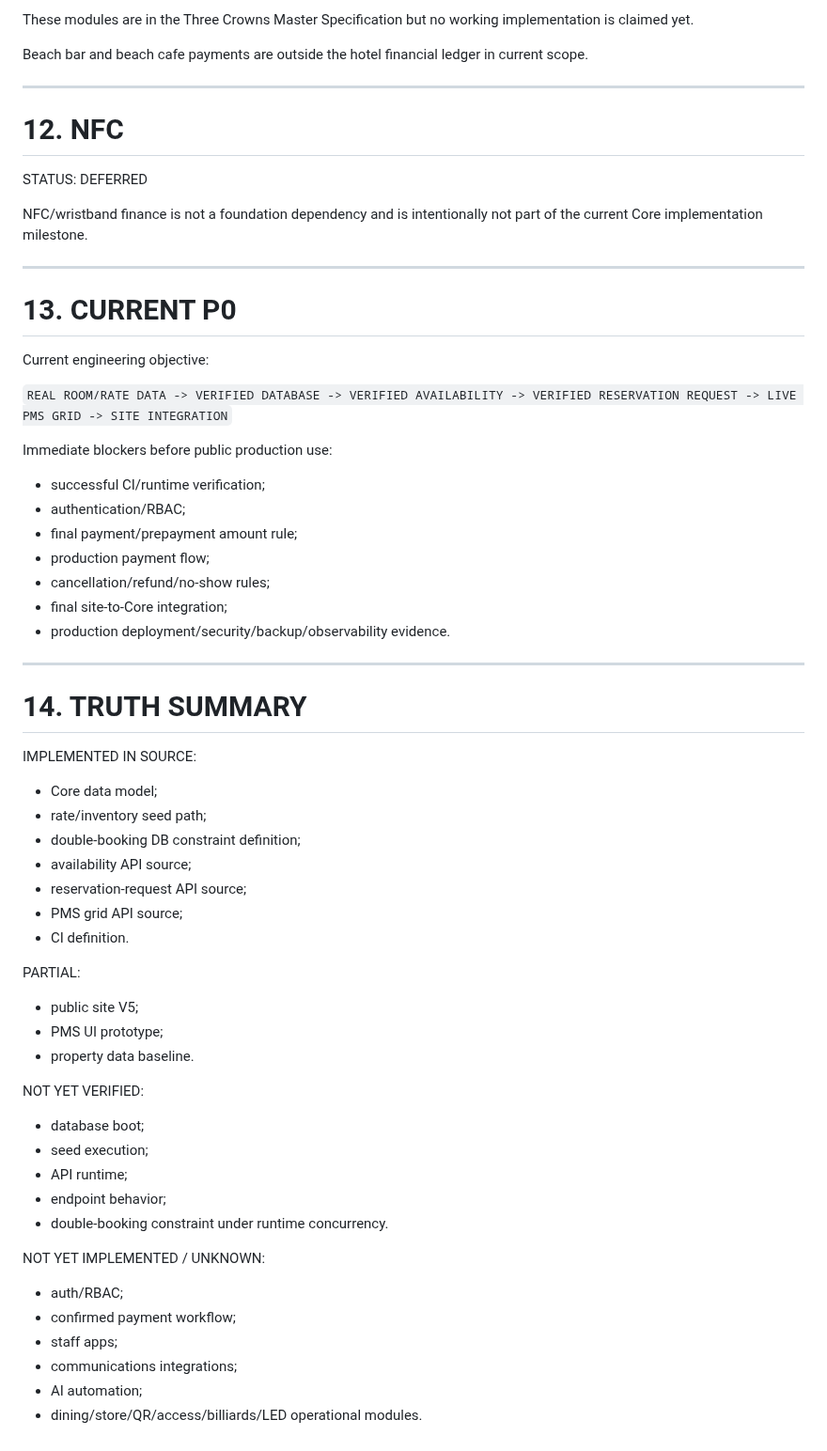
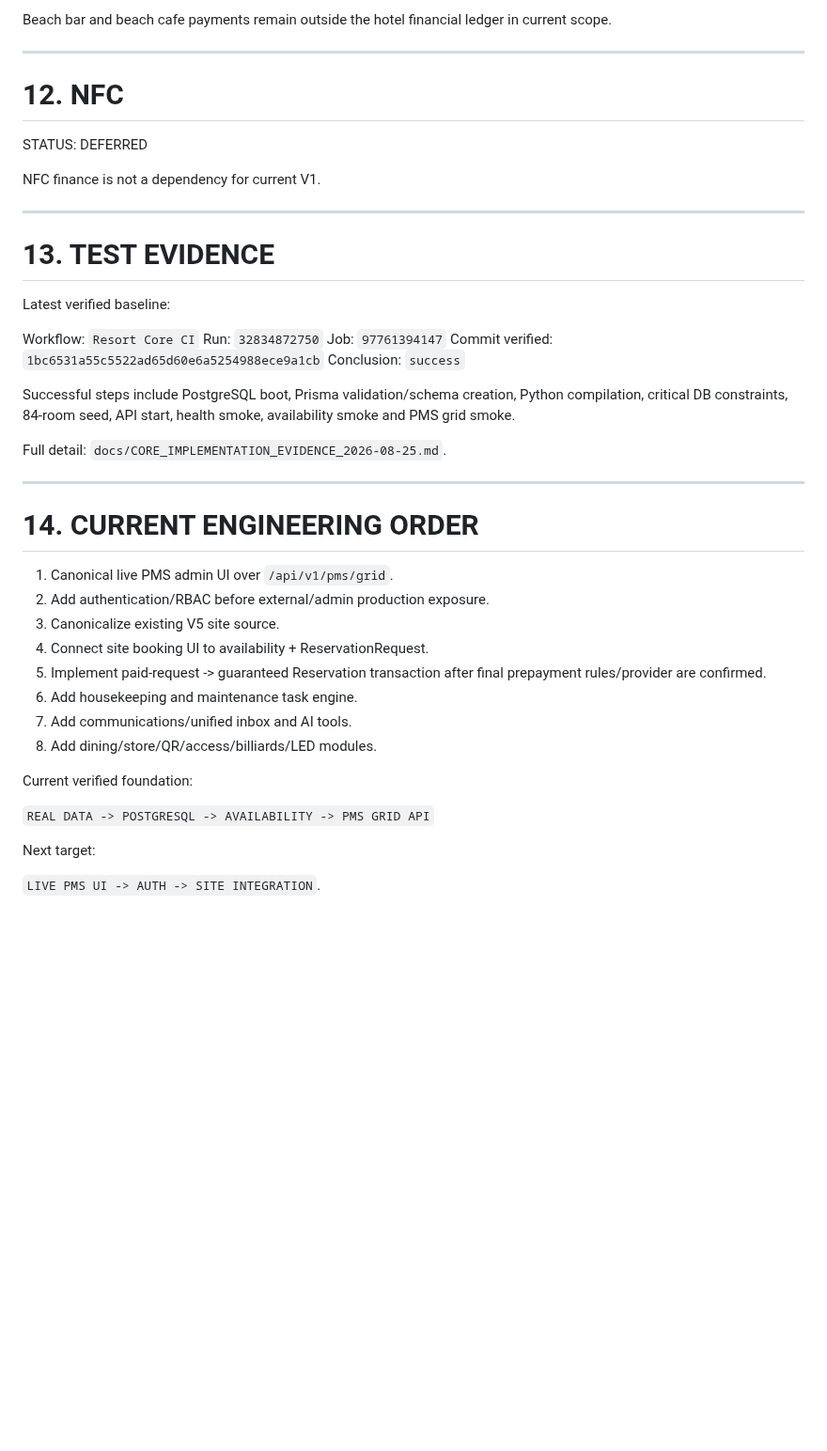
Before and after one commit to stvelikiy-star/resort-os, a Markdown page: knowledge/04_CURRENT_STATE.md, the part around one of its changes. Shown at 94% size. Rendered like a GitHub page; blank space fills up the shorter version.

Commit message:
docs: mark Core CI baseline verified

```diff
--- a/knowledge/04_CURRENT_STATE.md
+++ b/knowledge/04_CURRENT_STATE.md
@@ -213,7 +202,5 @@ STATUS: REQUIREMENTS ESTABLISHED / IMPLEMENTATION NOT YET ESTABLISHED
 
-These modules are in the Three Crowns Master Specification but no working implementation is claimed yet.
-
-Beach bar and beach cafe payments are outside the hotel financial ledger in current scope.
+Beach bar and beach cafe payments remain outside the hotel financial ledger in current scope.
 
 ---
 
@@ -221,54 +208,42 @@ Beach bar and beach cafe payments are outside the hotel financial ledger in curr
 
 STATUS: DEFERRED
 
-NFC/wristband finance is not a foundation dependency and is intentionally not part of the current Core implementation milestone.
+NFC finance is not a dependency for current V1.
 
 ---
 
-# 13. CURRENT P0
+# 13. TEST EVIDENCE
 
-Current engineering objective:
+Latest verified baseline:
 
-`REAL ROOM/RATE DATA -> VERIFIED DATABASE -> VERIFIED AVAILABILITY -> VERIFIED RESERVATION REQUEST -> LIVE PMS GRID -> SITE INTEGRATION`
+Workflow: `Resort Core CI`
+Run: `32834872750`
+Job: `97761394147`
+Commit verified: `1bc6531a55c5522ad65d60e6a5254988ece9a1cb`
+Conclusion: `success`
 
-Immediate blockers before public production use:
-- successful CI/runtime verification;
-- authentication/RBAC;
-- final payment/prepayment amount rule;
-- production payment flow;
-- cancellation/refund/no-show rules;
-- final site-to-Core integration;
-- production deployment/security/backup/observability evidence.
+Successful steps include PostgreSQL boot, Prisma validation/schema creation, Python compilation, critical DB constraints, 84-room seed, API start, health smoke, availability smoke and PMS grid smoke.
+
+Full detail:
+`docs/CORE_IMPLEMENTATION_EVIDENCE_2026-08-25.md`.
 
 ---
 
-# 14. TRUTH SUMMARY
+# 14. CURRENT ENGINEERING ORDER
 
-IMPLEMENTED IN SOURCE:
-- Core data model;
-- rate/inventory seed path;
-- double-booking DB constraint definition;
-- availability API source;
-- reservation-request API source;
-- PMS grid API source;
-- CI definition.
+1. Canonical live PMS admin UI over `/api/v1/pms/grid`.
+2. Add authentication/RBAC before external/admin production exposure.
+3. Canonicalize existing V5 site source.
+4. Connect site booking UI to availability + ReservationRequest.
+5. Implement paid-request -> guaranteed Reservation transaction after final prepayment rules/provider are confirmed.
+6. Add housekeeping and maintenance task engine.
+7. Add communications/unified inbox and AI tools.
+8. Add dining/store/QR/access/billiards/LED modules.
 
-PARTIAL:
-- public site V5;
-- PMS UI prototype;
-- property data baseline.
+Current verified foundation:
 
-NOT YET VERIFIED:
-- database boot;
-- seed execution;
-- API runtime;
-- endpoint behavior;
-- double-booking constraint under runtime concurrency.
+`REAL DATA -> POSTGRESQL -> AVAILABILITY -> PMS GRID API`
 
-NOT YET IMPLEMENTED / UNKNOWN:
-- auth/RBAC;
-- confirmed payment workflow;
-- staff apps;
-- communications integrations;
-- AI automation;
-- dining/store/QR/access/billiards/LED operational modules.
+Next target:
+
+`LIVE PMS UI -> AUTH -> SITE INTEGRATION`.
```
Also changed, not shown: other parts of knowledge/04_CURRENT_STATE.md (+94 -105 lines).
